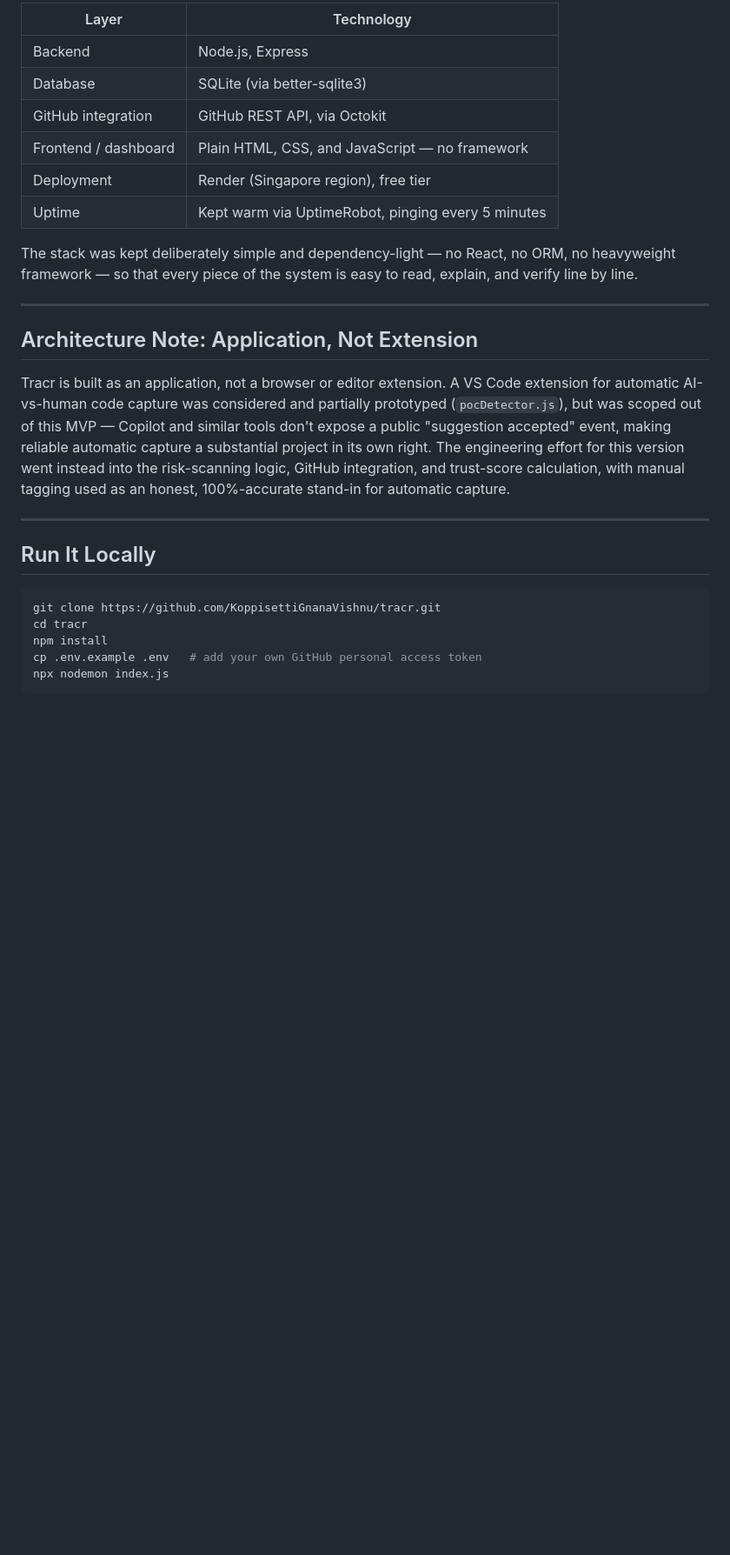
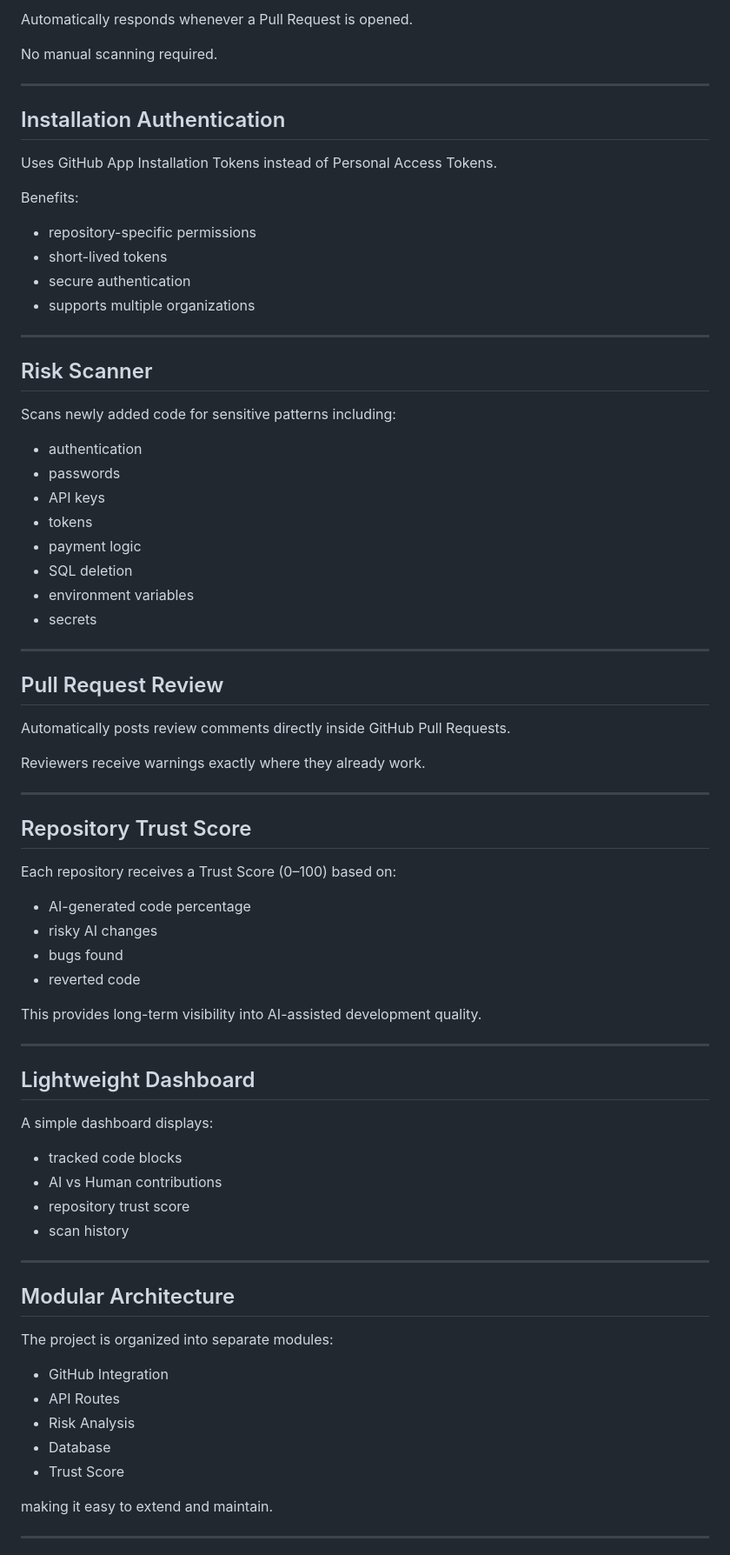
Before and after one commit to KoppisettiGnanaVishnu/tracr, a Markdown page: README.md, the part around one of its changes. Shown at 87% size. GitHub-like rendering; blank space fills up the shorter version.

````diff
--- a/README.md
+++ b/README.md
@@ -108,28 +136,81 @@ Refresh https://tracr-6gyu.onrender.com afterward — you should see the new ent
 
-| Layer | Technology |
-|---|---|
-| Backend | Node.js, Express |
-| Database | SQLite (via better-sqlite3) |
-| GitHub integration | GitHub REST API, via Octokit |
-| Frontend / dashboard | Plain HTML, CSS, and JavaScript — no framework |
-| Deployment | Render (Singapore region), free tier |
-| Uptime | Kept warm via UptimeRobot, pinging every 5 minutes |
+Automatically responds whenever a Pull Request is opened.
 
-The stack was kept deliberately simple and dependency-light — no React, no ORM, no heavyweight framework — so that every piece of the system is easy to read, explain, and verify line by line.
+No manual scanning required.
 
 ---
 
-## Architecture Note: Application, Not Extension
+## Installation Authentication
 
-Tracr is built as an application, not a browser or editor extension. A VS Code extension for automatic AI-vs-human code capture was considered and partially prototyped (`pocDetector.js`), but was scoped out of this MVP — Copilot and similar tools don't expose a public "suggestion accepted" event, making reliable automatic capture a substantial project in its own right. The engineering effort for this version went instead into the risk-scanning logic, GitHub integration, and trust-score calculation, with manual tagging used as an honest, 100%-accurate stand-in for automatic capture.
+Uses GitHub App Installation Tokens instead of Personal Access Tokens.
+
+Benefits:
+
+- repository-specific permissions
+- short-lived tokens
+- secure authentication
+- supports multiple organizations
 
 ---
 
-## Run It Locally
+## Risk Scanner
 
-```bash
-git clone https://github.com/KoppisettiGnanaVishnu/tracr.git
-cd tracr
-npm install
-cp .env.example .env   # add your own GitHub personal access token
-npx nodemon index.js
+Scans newly added code for sensitive patterns including:
+
+- authentication
+- passwords
+- API keys
+- tokens
+- payment logic
+- SQL deletion
+- environment variables
+- secrets
+
+---
+
+## Pull Request Review
+
+Automatically posts review comments directly inside GitHub Pull Requests.
+
+Reviewers receive warnings exactly where they already work.
+
+---
+
+## Repository Trust Score
+
+Each repository receives a Trust Score (0–100) based on:
+
+- AI-generated code percentage
+- risky AI changes
+- bugs found
+- reverted code
+
+This provides long-term visibility into AI-assisted development quality.
+
+---
+
+## Lightweight Dashboard
+
+A simple dashboard displays:
+
+- tracked code blocks
+- AI vs Human contributions
+- repository trust score
+- scan history
+
+---
+
+## Modular Architecture
+
+The project is organized into separate modules:
+
+- GitHub Integration
+- API Routes
+- Risk Analysis
+- Database
+- Trust Score
+
+making it easy to extend and maintain.
+
+---
+
````
Also changed, not shown: other parts of README.md (+136 -61 lines).
